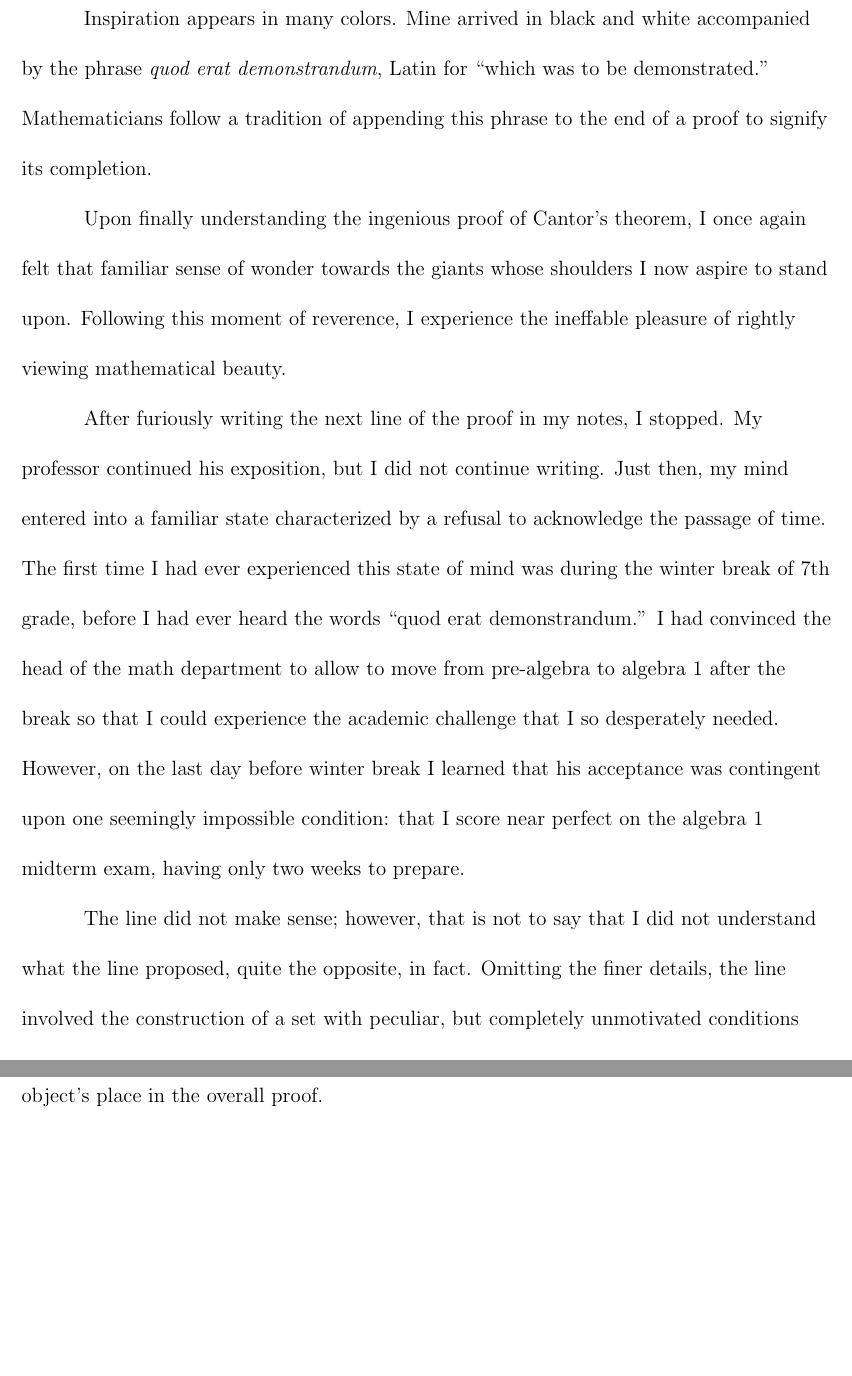
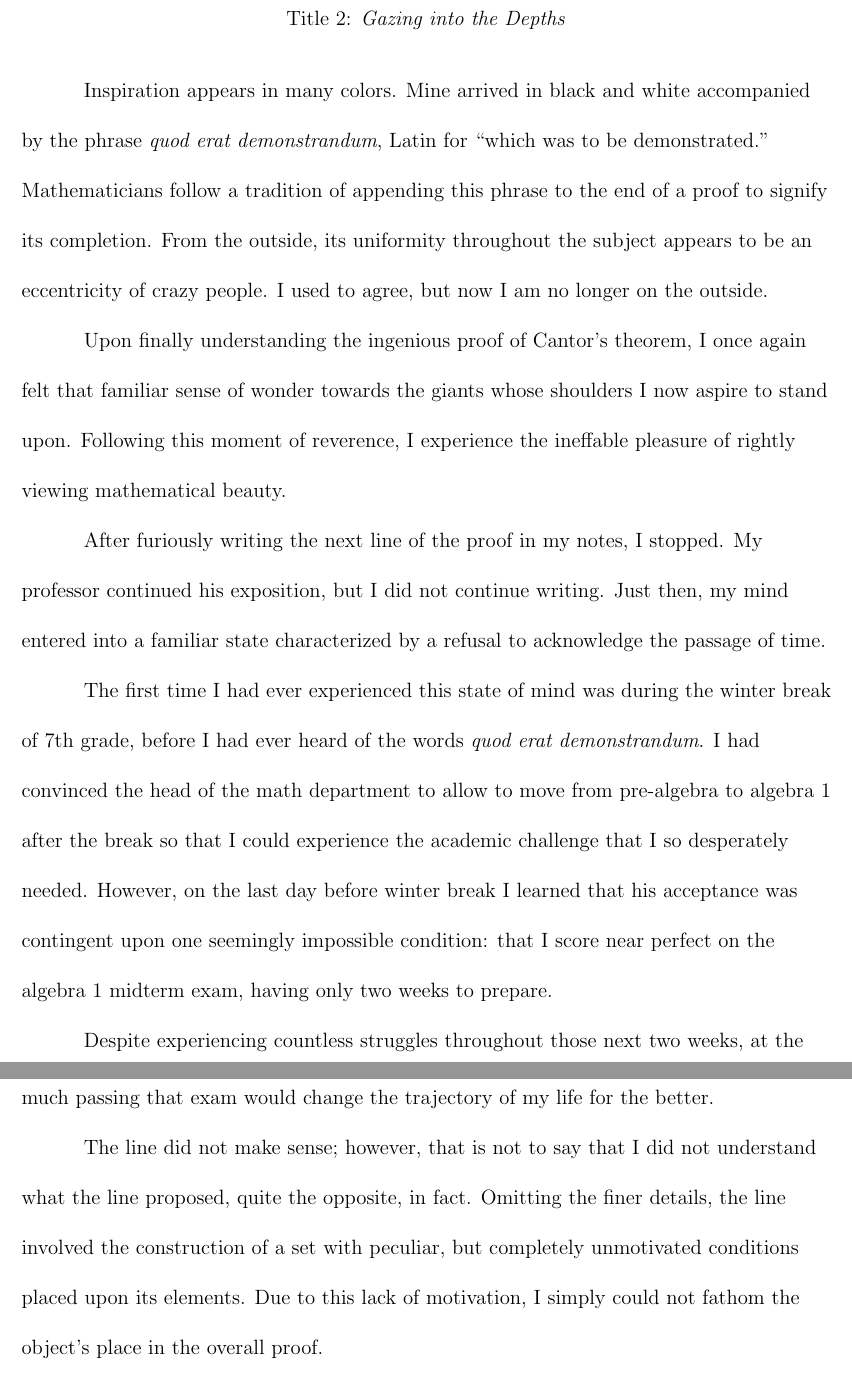
Before and after one commit to kyrem1/common-app-essay-2, a LaTeX document (common-app-essay-2.tex): two parts of pages 2 and 3 of 4, joined at a grey line, cut at the place of the change, the shorter picture padded with empty space. Compiled offline with pdfLaTeX.

Commit message:
Finished insertion of 7th grade experience; set up development of the meaning of Q.E.D. throughout the essay

```diff
--- a/common-app-essay-2.tex
+++ b/common-app-essay-2.tex
@@ -61,7 +58,8 @@
 \pagebreak
  \begin{center}
 
-   \emph{Gazing into the Depths}
+   Title 1: \emph{Q.E.D.} \\
+   Title 2: \emph{Gazing into the Depths}
 
  \end{center}
 \raggedright\setlength{\parindent}{0.5in}
@@ -70,7 +68,7 @@
 
 % TODO Set tone of essay with intro
 
-Inspiration appears in many colors. Mine arrived in black and white accompanied by the phrase \emph{quod erat demonstrandum}, Latin for ``which was to be demonstrated.'' Mathematicians follow a tradition of appending this phrase to the end of a proof to signify its completion.
+Inspiration appears in many colors. Mine arrived in black and white accompanied by the phrase \emph{quod erat demonstrandum}, Latin for ``which was to be demonstrated.'' Mathematicians follow a tradition of appending this phrase to the end of a proof to signify its completion. From the outside, its uniformity throughout the subject appears to be an eccentricity of crazy people. I used to agree, but now I am no longer on the outside. % N.B. Resolve this at the end of the essay
 
 % TODO Link Hook 1 to Hook 2
 
@@ -80,11 +78,14 @@ Upon finally understanding the ingenious proof of Cantor’s theorem, I once aga
 %%% Main Body %%%
 
 After furiously writing the next line of the proof in my notes, I stopped. My professor continued his exposition, but I did not continue writing. Just then, my mind entered into a familiar state characterized by a refusal to acknowledge the passage of time.
-% TODO Cut to 7th grade alg 1 midterm as first time I experienced this state
-  The first time I had ever experienced this state of mind was during the winter break of 7th grade, before I had ever heard the words ``quod erat demonstrandum.'' I had convinced the head of the math department to allow to move from pre-algebra to algebra 1 after the break so that I could experience the academic challenge that I so desperately needed. However, on the last day before winter break I learned that his acceptance was contingent upon one seemingly impossible condition: that I score near perfect on the algebra 1 midterm exam, having only two weeks to prepare.
+
+  %%% Flashback to 7th grade alg 1 midterm as first time I experienced this state %%%
+
+  The first time I had ever experienced this state of mind was during the winter break of 7th grade, before I had ever heard of the words \emph{quod erat demonstrandum}. I had convinced the head of the math department to allow to move from pre-algebra to algebra 1 after the break so that I could experience the academic challenge that I so desperately needed. However, on the last day before winter break I learned that his acceptance was contingent upon one seemingly impossible condition: that I score near perfect on the algebra 1 midterm exam, having only two weeks to prepare.
+
+  Despite experiencing countless struggles throughout those next two weeks, at the end I gained a new superpower: the ability to truly focus. I could never have forseen how much passing that exam would change the trajectory of my life for the better.
 
   % TODO link above flashback to next
-
 
 The line did not make sense; however, that is not to say that I did not understand what the line proposed, quite the opposite, in fact. Omitting the finer details, the line involved the construction of a set with peculiar, but completely unmotivated conditions placed upon its elements. Due to this lack of motivation, I simply could not fathom the object's place in the overall proof. % TODO Parallelism to how my the object's place in the proof mirrors my place in society, i.e. an outsider or something edgy like that
 
```
Also changed, not shown: common-app-essay-2.pdf, common-app-essay-2.tex (17 more changed lines), 1 other file.
